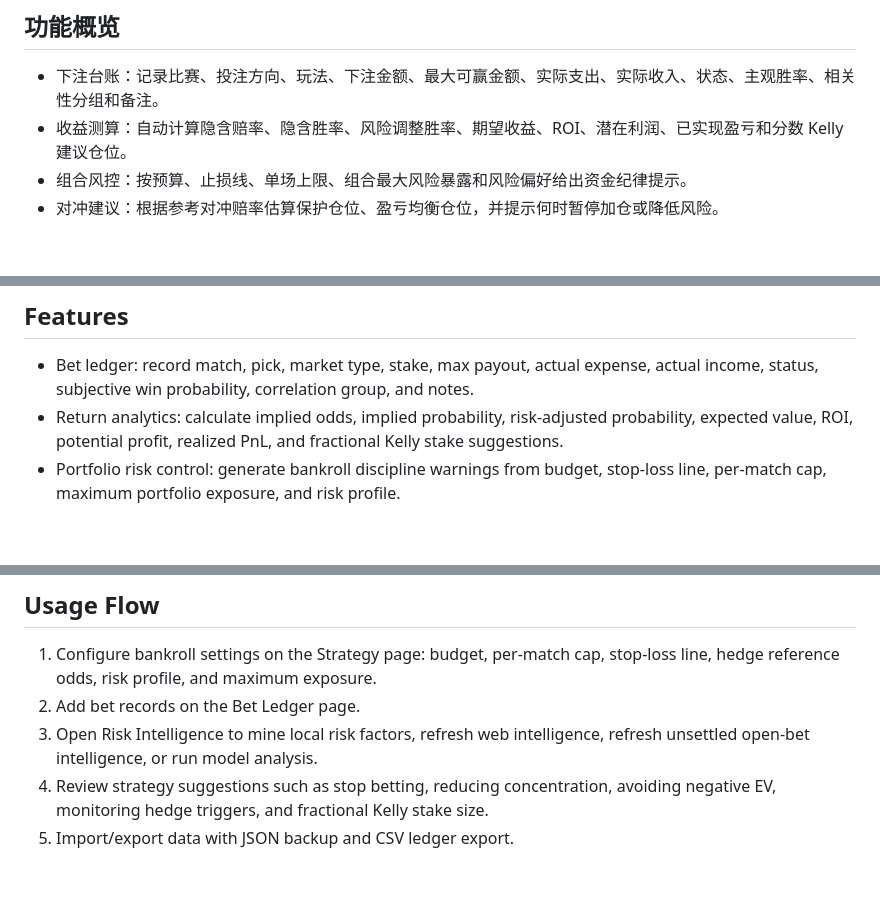
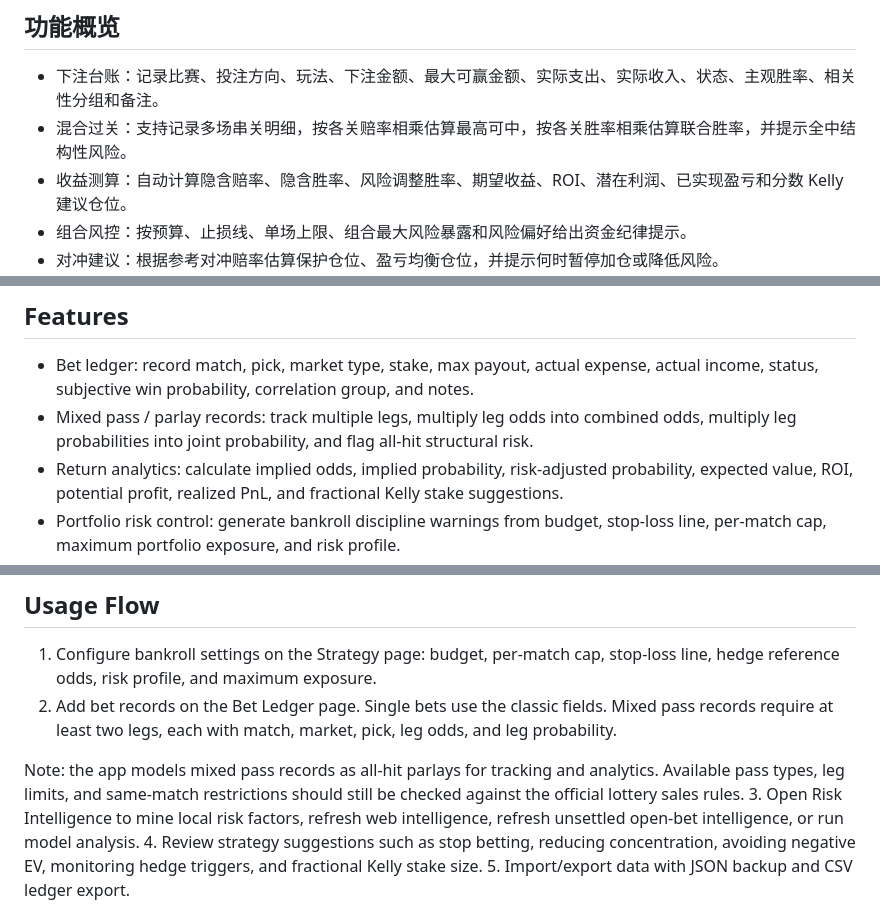
Before and after one commit to Xiaoqian-Zhang-Shawno/BetDogEye, a Markdown page: README.md, 3 parts joined by grey strips. GitHub-like rendering; blank space fills up the shorter version.

```diff
--- a/README.md
+++ b/README.md
@@ -15,6 +15,7 @@ BetDogEye 是一个本地优先的体育投注组合分析前端，用于记录
 ## 功能概览
 
 - 下注台账：记录比赛、投注方向、玩法、下注金额、最大可赢金额、实际支出、实际收入、状态、主观胜率、相关性分组和备注。
+- 混合过关：支持记录多场串关明细，按各关赔率相乘估算最高可中，按各关胜率相乘估算联合胜率，并提示全中结构性风险。
 - 收益测算：自动计算隐含赔率、隐含胜率、风险调整胜率、期望收益、ROI、潜在利润、已实现盈亏和分数 Kelly 建议仓位。
 - 组合风控：按预算、止损线、单场上限、组合最大风险暴露和风险偏好给出资金纪律提示。
 - 对冲建议：根据参考对冲赔率估算保护仓位、盈亏均衡仓位，并提示何时暂停加仓或降低风险。
@@ -318,6 +334,7 @@ If you find this project useful, please consider supporting the author. Your sup
 ## Features
 
 - Bet ledger: record match, pick, market type, stake, max payout, actual expense, actual income, status, subjective win probability, correlation group, and notes.
+- Mixed pass / parlay records: track multiple legs, multiply leg odds into combined odds, multiply leg probabilities into joint probability, and flag all-hit structural risk.
 - Return analytics: calculate implied odds, implied probability, risk-adjusted probability, expected value, ROI, potential profit, realized PnL, and fractional Kelly stake suggestions.
 - Portfolio risk control: generate bankroll discipline warnings from budget, stop-loss line, per-match cap, maximum portfolio exposure, and risk profile.
 - Hedging suggestions: estimate protective hedge stake and breakeven hedge stake from a reference hedge odds value.
@@ -466,7 +483,9 @@ Notes:
 ## Usage Flow
 
 1. Configure bankroll settings on the Strategy page: budget, per-match cap, stop-loss line, hedge reference odds, risk profile, and maximum exposure.
-2. Add bet records on the Bet Ledger page.
+2. Add bet records on the Bet Ledger page. Single bets use the classic fields. Mixed pass records require at least two legs, each with match, market, pick, leg odds, and leg probability.
+
+Note: the app models mixed pass records as all-hit parlays for tracking and analytics. Available pass types, leg limits, and same-match restrictions should still be checked against the official lottery sales rules.
 3. Open Risk Intelligence to mine local risk factors, refresh web intelligence, refresh unsettled open-bet intelligence, or run model analysis.
 4. Review strategy suggestions such as stop betting, reducing concentration, avoiding negative EV, monitoring hedge triggers, and fractional Kelly stake size.
 5. Import/export data with JSON backup and CSV ledger export.
```
Also changed, not shown: other parts of README.md (+26 -1 lines).
